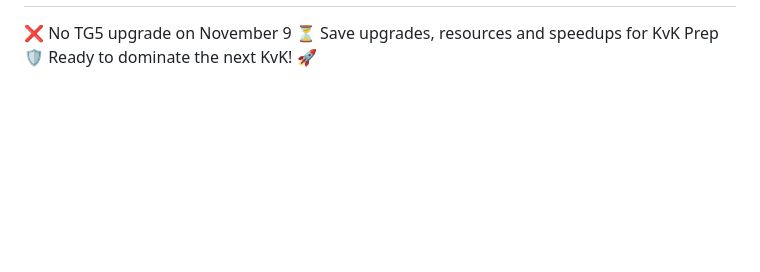
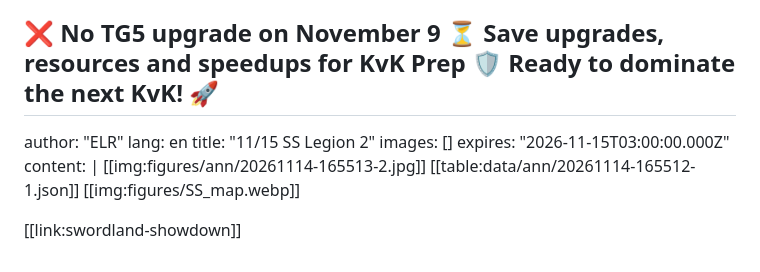
Before and after one commit to NXSguides/Kingshot_guideline_NXS, a Markdown page: data/announcements-source.md, the part around the change. Rendered like a GitHub page; blank space fills up the shorter version.

Commit message:
New announcement: 11/15 SS Legion 2

```diff
--- a/data/announcements-source.md
+++ b/data/announcements-source.md
@@ -102,3 +102,15 @@ content: |
   ❌ No TG5 upgrade on November 9
   ⏳ Save upgrades, resources and speedups for KvK Prep
   🛡️ Ready to dominate the next KvK! 🚀
+---
+author: "ELR"
+lang: en
+title: "11/15 SS Legion 2"
+images: []
+expires: "2026-11-15T03:00:00.000Z"
+content: |
+  [[img:figures/ann/20261114-165513-2.jpg]]
+  [[table:data/ann/20261114-165512-1.json]]
+  [[img:figures/SS_map.webp]]
+
+  [[link:swordland-showdown]]
```
